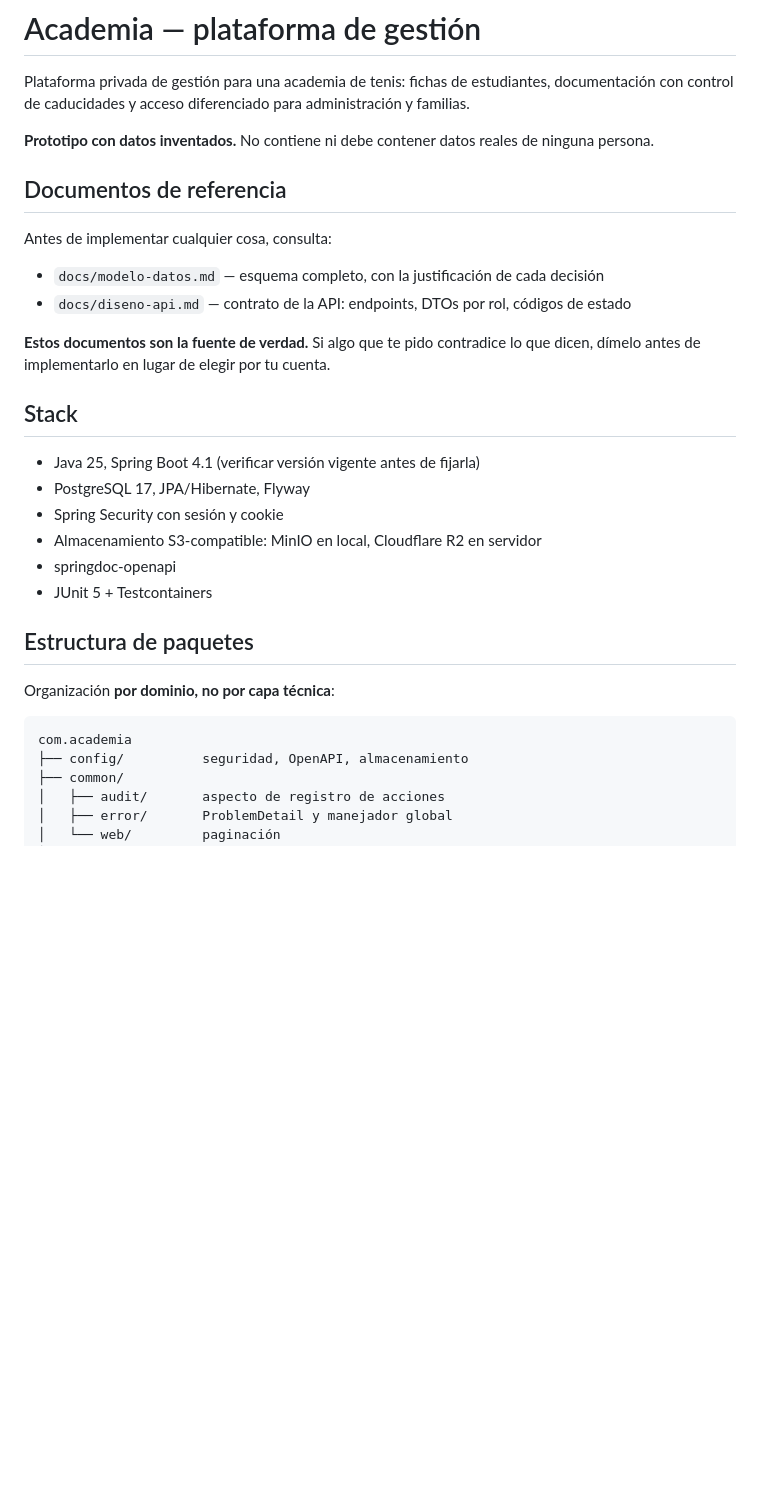
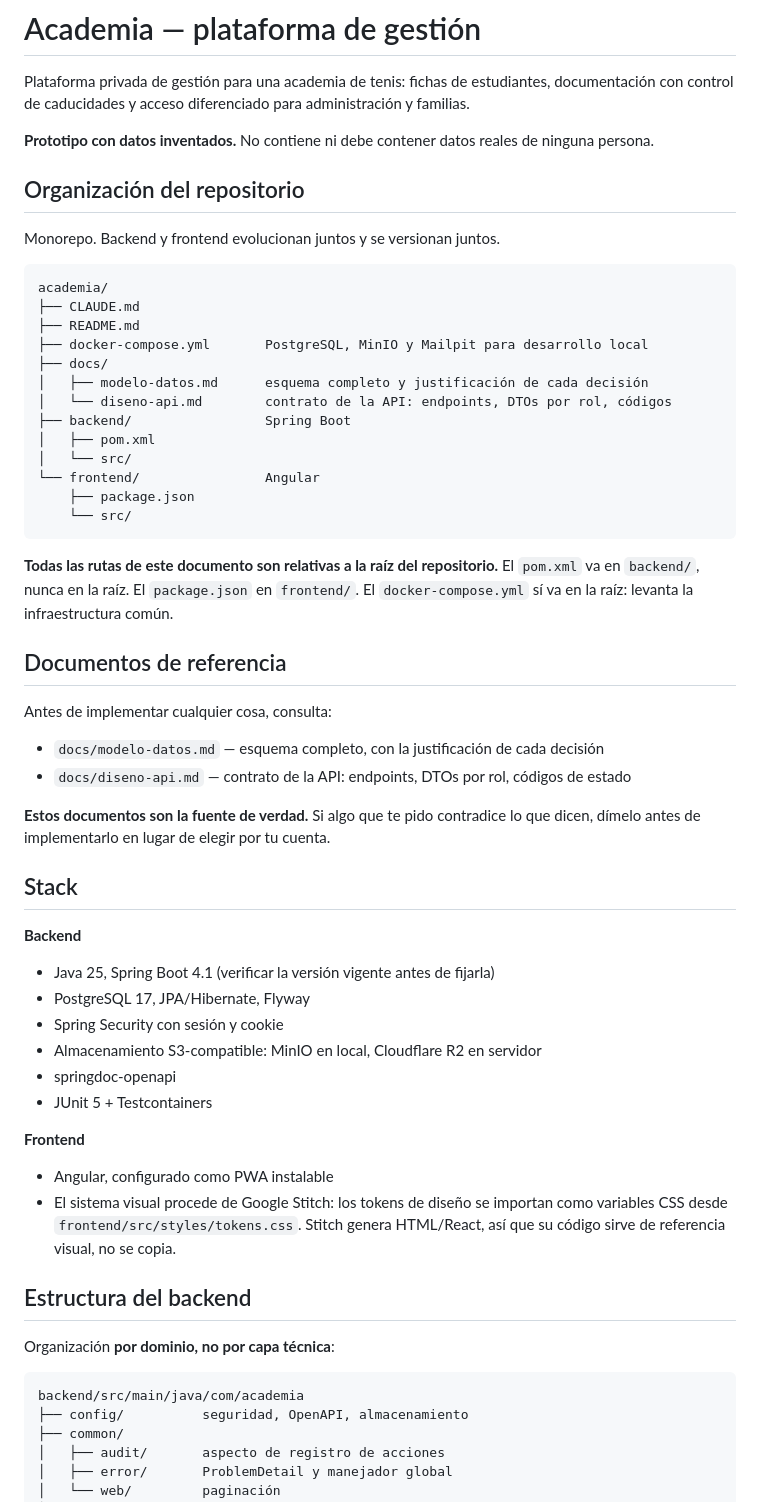
Before and after one commit to pIKALDO/academia, a Markdown page: CLAUDE.md, the part around one of its changes. Rendered like a GitHub page; blank space fills up the shorter version.

````diff
--- a/CLAUDE.md
+++ b/CLAUDE.md
@@ -6,6 +6,30 @@ y familias.
 
 **Prototipo con datos inventados.** No contiene ni debe contener datos reales de
 ninguna persona.
+
+## Organización del repositorio
+
+Monorepo. Backend y frontend evolucionan juntos y se versionan juntos.
+
+```
+academia/
+├── CLAUDE.md
+├── README.md
+├── docker-compose.yml       PostgreSQL, MinIO y Mailpit para desarrollo local
+├── docs/
+│   ├── modelo-datos.md      esquema completo y justificación de cada decisión
+│   └── diseno-api.md        contrato de la API: endpoints, DTOs por rol, códigos
+├── backend/                 Spring Boot
+│   ├── pom.xml
+│   └── src/
+└── frontend/                Angular
+    ├── package.json
+    └── src/
+```
+
+**Todas las rutas de este documento son relativas a la raíz del repositorio.**
+El `pom.xml` va en `backend/`, nunca en la raíz. El `package.json` en `frontend/`.
+El `docker-compose.yml` sí va en la raíz: levanta la infraestructura común.
 
 ## Documentos de referencia
 
@@ -19,19 +43,26 @@ dicen, dímelo antes de implementarlo en lugar de elegir por tu cuenta.
 
 ## Stack
 
-- Java 25, Spring Boot 4.1 (verificar versión vigente antes de fijarla)
+**Backend**
+- Java 25, Spring Boot 4.1 (verificar la versión vigente antes de fijarla)
 - PostgreSQL 17, JPA/Hibernate, Flyway
 - Spring Security con sesión y cookie
 - Almacenamiento S3-compatible: MinIO en local, Cloudflare R2 en servidor
 - springdoc-openapi
 - JUnit 5 + Testcontainers
 
-## Estructura de paquetes
+**Frontend**
+- Angular, configurado como PWA instalable
+- El sistema visual procede de Google Stitch: los tokens de diseño se importan
+  como variables CSS desde `frontend/src/styles/tokens.css`. Stitch genera
+  HTML/React, así que su código sirve de referencia visual, no se copia.
+
+## Estructura del backend
 
 Organización **por dominio, no por capa técnica**:
 
 ```
-com.academia
+backend/src/main/java/com/academia
 ├── config/          seguridad, OpenAPI, almacenamiento
 ├── common/
 │   ├── audit/       aspecto de registro de acciones
````
Also changed, not shown: other parts of CLAUDE.md (+56 -11 lines).
